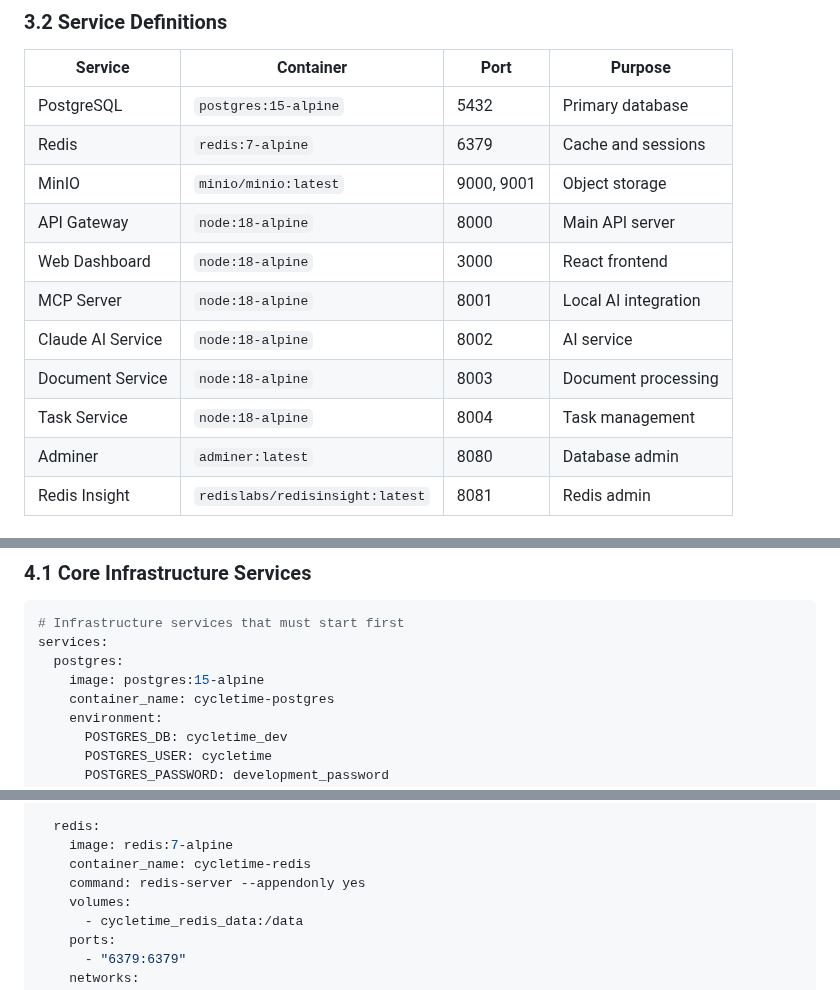
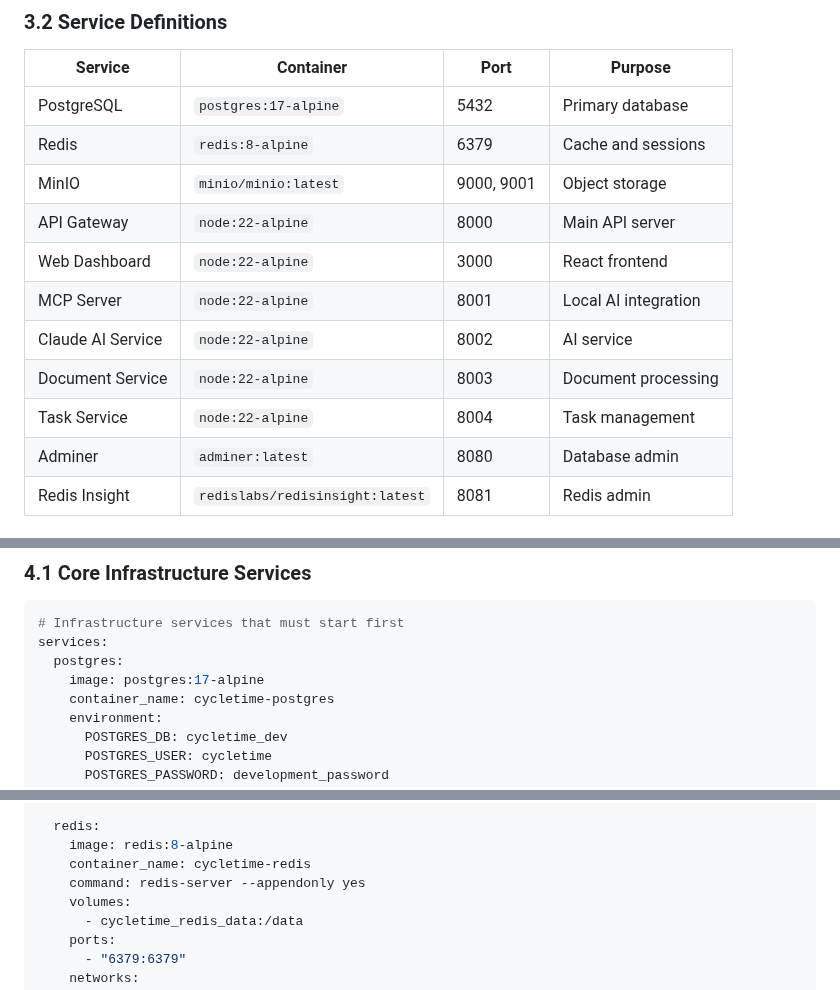
Before and after one commit to spiralhouse/cycletime, a Markdown page: docs/technical-designs/docker-development-environment.md, 3 parts joined by grey strips. Rendered like a GitHub page.

Commit message:
docs: update Docker environment design with latest stable versions
Update container versions to latest stable releases:
- Node.js: 18-alpine → 22-alpine (current LTS)
- PostgreSQL: 15-alpine → 17-alpine (latest stable)
- Redis: 7-alpine → 8-alpine (latest stable with new data structures)

These updates provide:
- Better performance and security with Node 22 LTS
- Latest PostgreSQL features and improvements
- Redis 8.0 with enhanced data structures and performance
- Long-term compatibility and support

All versions researched using Context7 for accuracy.

🤖 Generated with [Claude Code](https://claude.ai/code)

Co-Authored-By: Claude <noreply@anthropic.com>

```diff
--- a/docs/technical-designs/docker-development-environment.md
+++ b/docs/technical-designs/docker-development-environment.md
@@ -88,15 +88,15 @@ graph TB
 
 | Service | Container | Port | Purpose |
 |---------|-----------|------|---------|
-| PostgreSQL | `postgres:15-alpine` | 5432 | Primary database |
-| Redis | `redis:7-alpine` | 6379 | Cache and sessions |
+| PostgreSQL | `postgres:17-alpine` | 5432 | Primary database |
+| Redis | `redis:8-alpine` | 6379 | Cache and sessions |
 | MinIO | `minio/minio:latest` | 9000, 9001 | Object storage |
-| API Gateway | `node:18-alpine` | 8000 | Main API server |
-| Web Dashboard | `node:18-alpine` | 3000 | React frontend |
-| MCP Server | `node:18-alpine` | 8001 | Local AI integration |
-| Claude AI Service | `node:18-alpine` | 8002 | AI service |
-| Document Service | `node:18-alpine` | 8003 | Document processing |
-| Task Service | `node:18-alpine` | 8004 | Task management |
+| API Gateway | `node:22-alpine` | 8000 | Main API server |
+| Web Dashboard | `node:22-alpine` | 3000 | React frontend |
+| MCP Server | `node:22-alpine` | 8001 | Local AI integration |
+| Claude AI Service | `node:22-alpine` | 8002 | AI service |
+| Document Service | `node:22-alpine` | 8003 | Document processing |
+| Task Service | `node:22-alpine` | 8004 | Task management |
 | Adminer | `adminer:latest` | 8080 | Database admin |
 | Redis Insight | `redislabs/redisinsight:latest` | 8081 | Redis admin |
 
@@ -119,7 +119,7 @@ volumes:
 # Infrastructure services that must start first
 services:
   postgres:
-    image: postgres:15-alpine
+    image: postgres:17-alpine
     container_name: cycletime-postgres
     environment:
       POSTGRES_DB: cycletime_dev
@@ -139,7 +139,7 @@ services:
       retries: 5
 
   redis:
-    image: redis:7-alpine
+    image: redis:8-alpine
     container_name: cycletime-redis
     command: redis-server --appendonly yes
     volumes:
```
Also changed, not shown: other parts of docs/technical-designs/docker-development-environment.md (+1 -1 lines).
